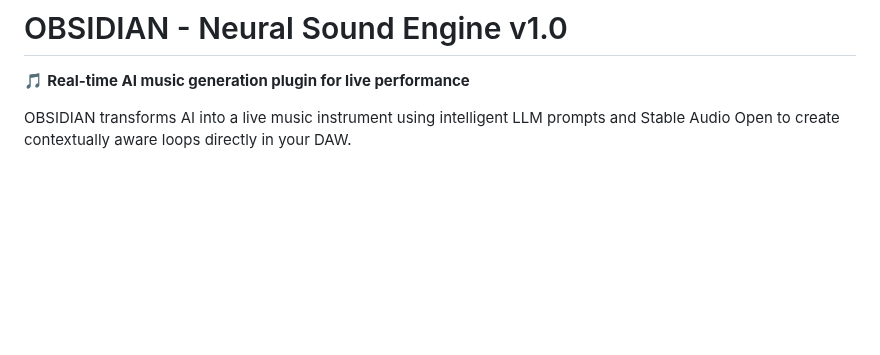
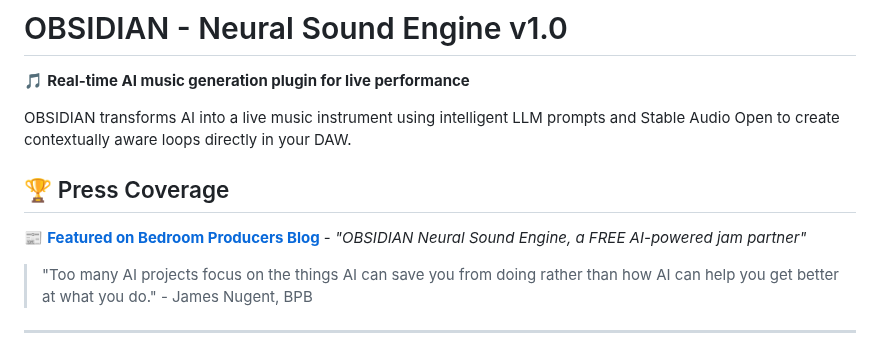
Before and after one commit to sp80808/ai-dj, a Markdown page: README.md, the part around the change. GitHub-like rendering; blank space fills up the shorter version.

```diff
--- a/README.md
+++ b/README.md
@@ -3,6 +3,14 @@
 🎵 **Real-time AI music generation plugin for live performance**
 
 OBSIDIAN transforms AI into a live music instrument using intelligent LLM prompts and Stable Audio Open to create contextually aware loops directly in your DAW.
+
+## 🏆 Press Coverage
+
+📰 **[Featured on Bedroom Producers Blog](https://bedroomproducersblog.com/2025/06/06/obsidian-neural-sound-engine/)** - _"OBSIDIAN Neural Sound Engine, a FREE AI-powered jam partner"_
+
+> "Too many AI projects focus on the things AI can save you from doing rather than how AI can help you get better at what you do." - James Nugent, BPB
+
+---
 
 ![OBSIDIAN Interface](./screenshot.png)
 
```
